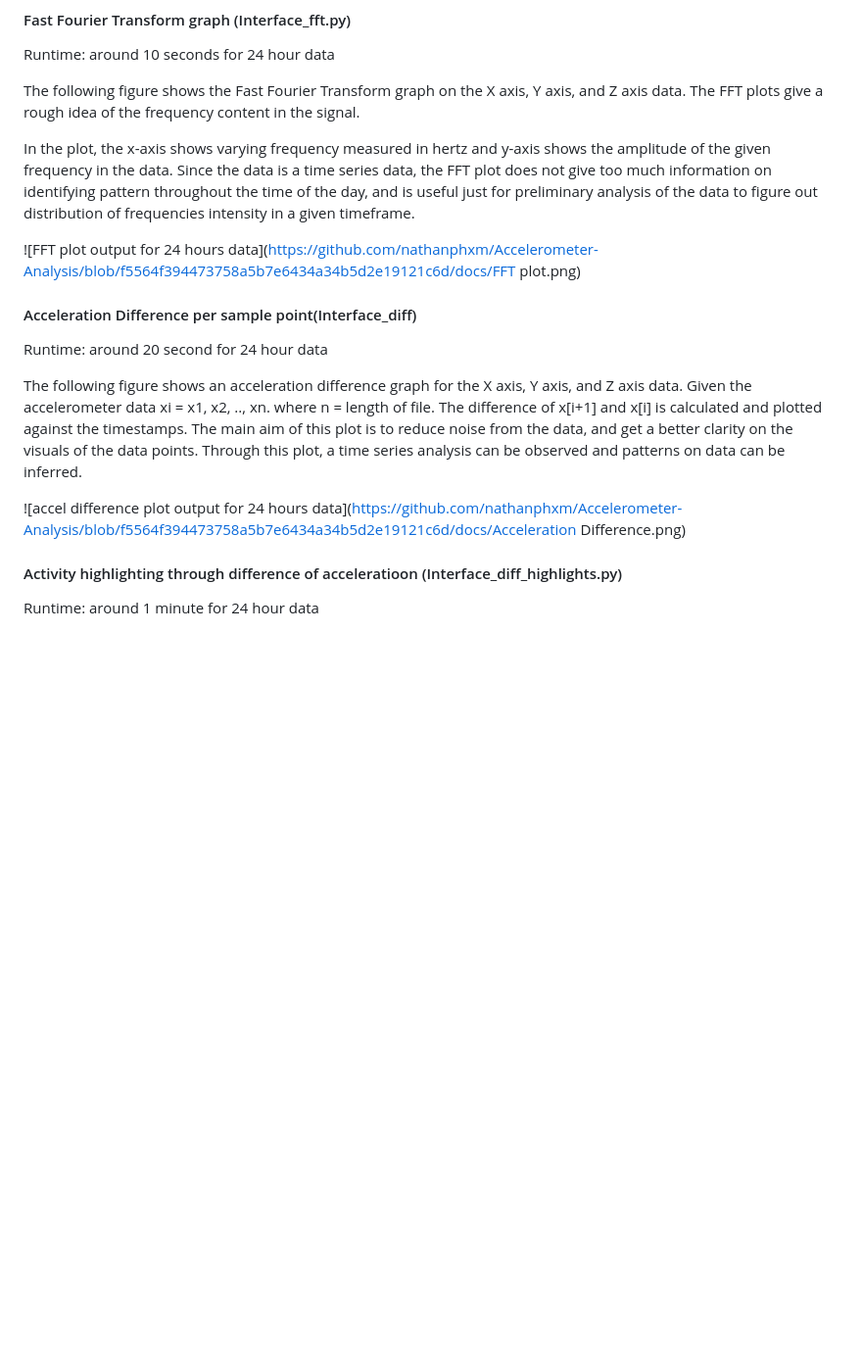
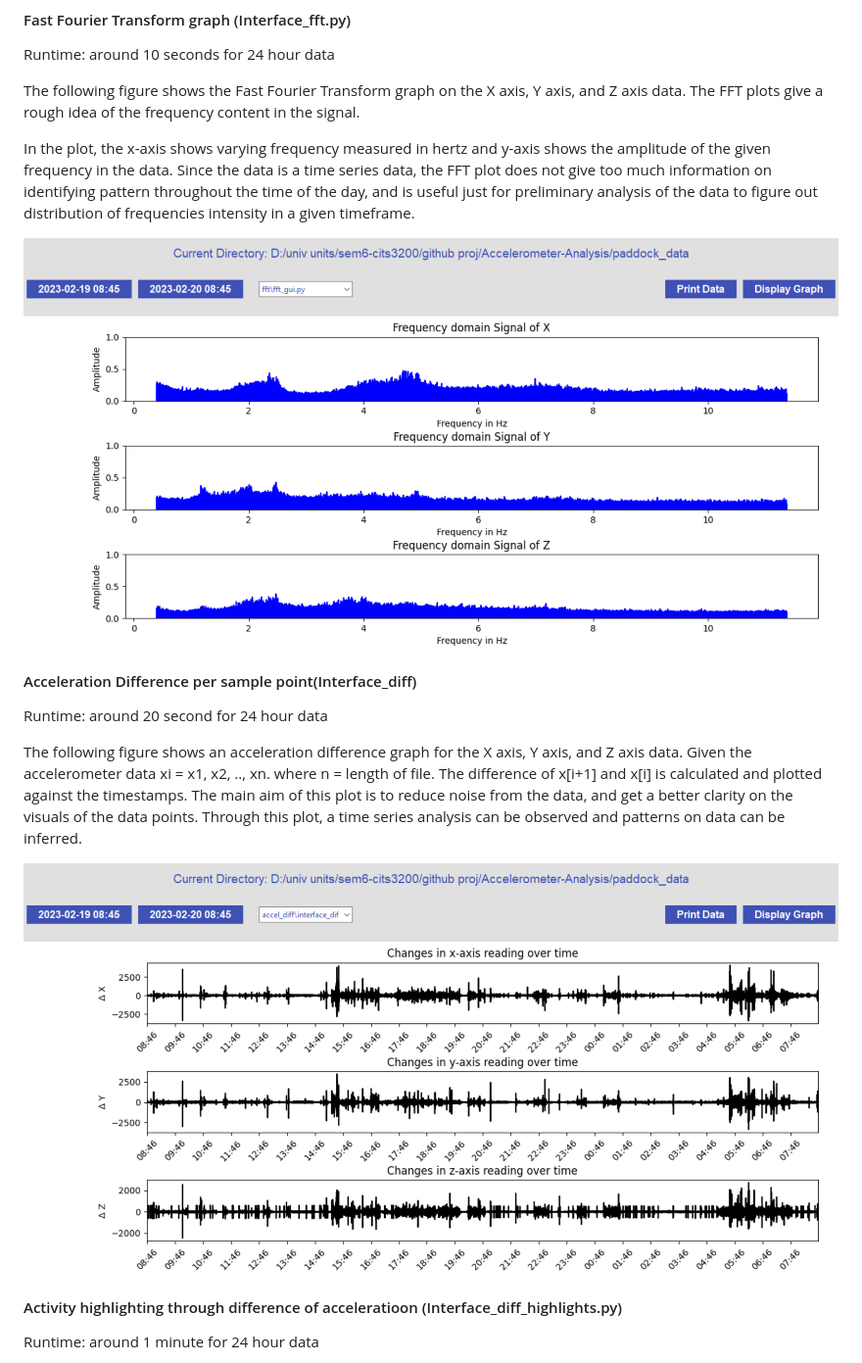
Before and after one commit to nathanphxm/Accelerometer-Analysis, a Markdown page: README.md, the part around the change printed below. Shown: that part at 98% size. Rendered like a GitHub page; blank space fills up the shorter version.

```diff
--- a/README.md
+++ b/README.md
@@ -226,7 +226,7 @@ The following figure shows the Fast Fourier Transform graph on the X axis, Y axi
 
 In the plot, the x-axis shows varying frequency measured in hertz and y-axis shows the amplitude of the given frequency in the data. Since the data is a time series data, the FFT plot does not give too much information on identifying pattern throughout the time of the day, and is useful just for preliminary analysis of the data to figure out distribution of frequencies intensity in a given timeframe.
 
-![FFT plot output for 24 hours data](https://github.com/nathanphxm/Accelerometer-Analysis/blob/f5564f394473758a5b7e6434a34b5d2e19121c6d/docs/FFT plot.png)
+![FFT plot output for 24 hours data](/docs/FFT%20plot.png)
 
 
 
@@ -236,7 +236,7 @@ Runtime: around 20 second for 24 hour data
 
 The following figure shows an acceleration difference graph for the X axis, Y axis, and Z axis data. Given the accelerometer data xi = x1, x2, .., xn. where n = length of file. The difference of x[i+1] and x[i] is calculated and plotted against the timestamps. The main aim of this plot is to reduce noise from the data, and get a better clarity on the visuals of the data points. Through this plot, a time series analysis can be observed and patterns on data can be inferred.
 
-![accel difference plot output for 24 hours data](https://github.com/nathanphxm/Accelerometer-Analysis/blob/f5564f394473758a5b7e6434a34b5d2e19121c6d/docs/Acceleration Difference.png)
+![accel difference plot output for 24 hours data](docs/Acceleration%20Difference%20plot.png)
 
 #### Activity highlighting through difference of acceleratioon (Interface_diff_highlights.py)
 Runtime: around 1 minute for 24 hour data
```
Also changed, not shown: other parts of README.md (+10 -10 lines), docs/Changing Threshold.png (renamed from docs/Changing Treshold.png).
